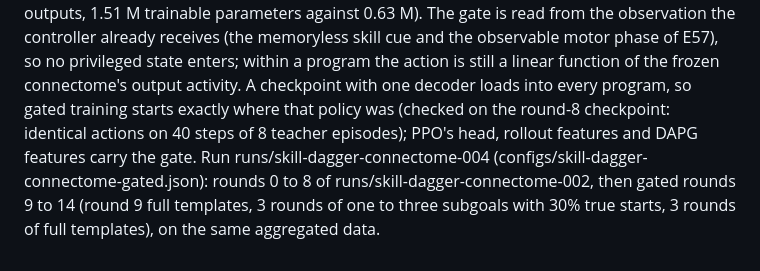
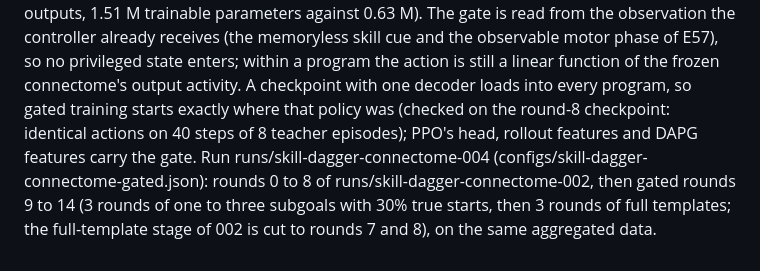
Before and after one commit to yusenthebot/FlyArm, a Markdown page: docs/RESEARCH_LOG.md, the part around the change. GitHub-like rendering.

Commit message:
docs(log): E60 stage layout

```diff
--- a/docs/RESEARCH_LOG.md
+++ b/docs/RESEARCH_LOG.md
@@ -772,4 +772,4 @@ User decision (2026-09-28): try a readout that switches with the phase, with the
 Change: ManipulationImitationConfig.readout_gate lists cue fields ("skill", "motor_phase") whose one-hot, each with a none column, selects one of their product of linear decoders (flyarm.whole_brain.policy.GatedDecoder; 8 x 11 = 88 programs over the same 2,022 unit-norm outputs, 1.51 M trainable parameters against 0.63 M).
 The gate is read from the observation the controller already receives (the memoryless skill cue and the observable motor phase of E57), so no privileged state enters; within a program the action is still a linear function of the frozen connectome's output activity.
 A checkpoint with one decoder loads into every program, so gated training starts exactly where that policy was (checked on the round-8 checkpoint: identical actions on 40 steps of 8 teacher episodes); PPO's head, rollout features and DAPG features carry the gate.
-Run runs/skill-dagger-connectome-004 (configs/skill-dagger-connectome-gated.json): rounds 0 to 8 of runs/skill-dagger-connectome-002, then gated rounds 9 to 14 (round 9 full templates, 3 rounds of one to three subgoals with 30% true starts, 3 rounds of full templates), on the same aggregated data.
+Run runs/skill-dagger-connectome-004 (configs/skill-dagger-connectome-gated.json): rounds 0 to 8 of runs/skill-dagger-connectome-002, then gated rounds 9 to 14 (3 rounds of one to three subgoals with 30% true starts, then 3 rounds of full templates; the full-template stage of 002 is cut to rounds 7 and 8), on the same aggregated data.
```
